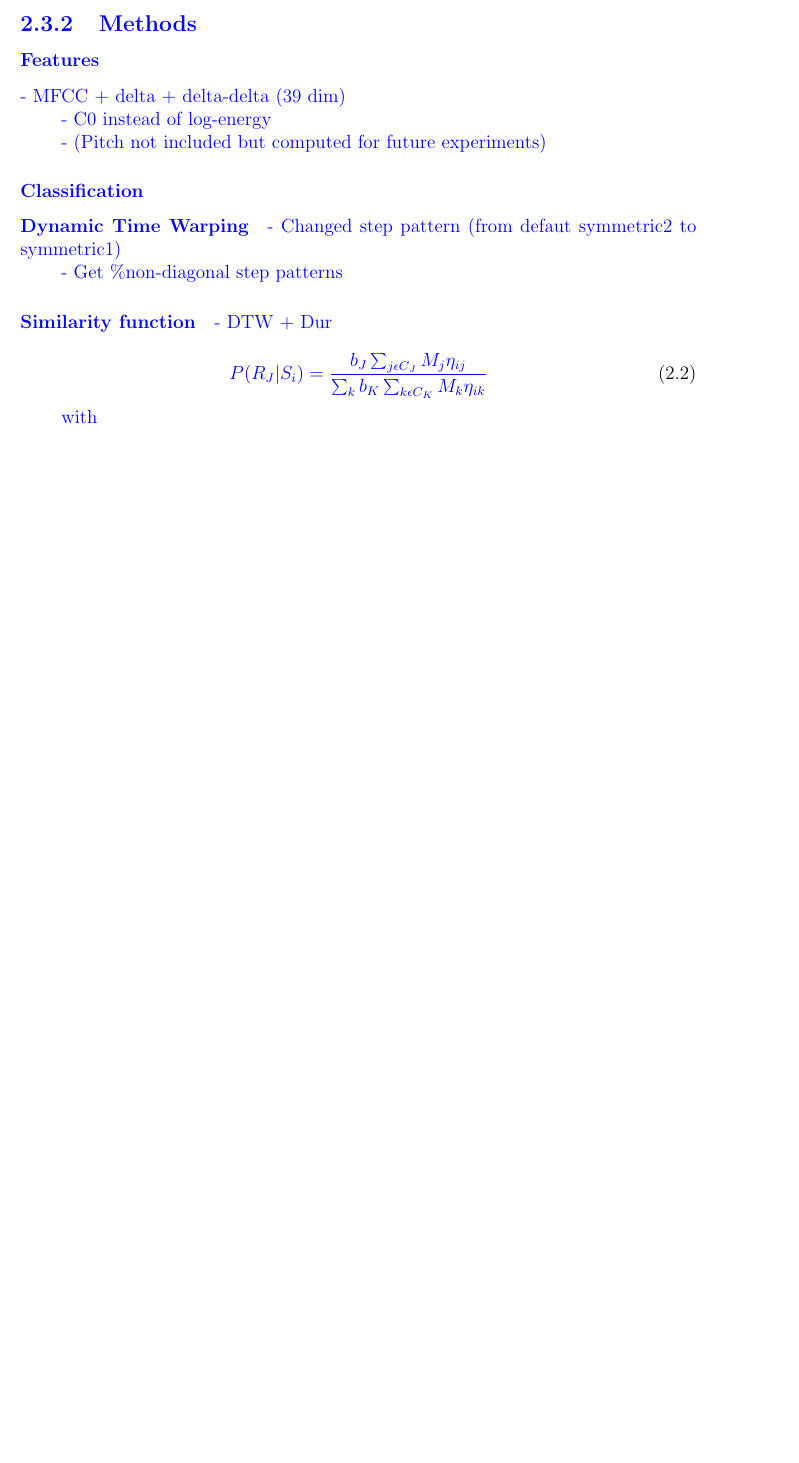
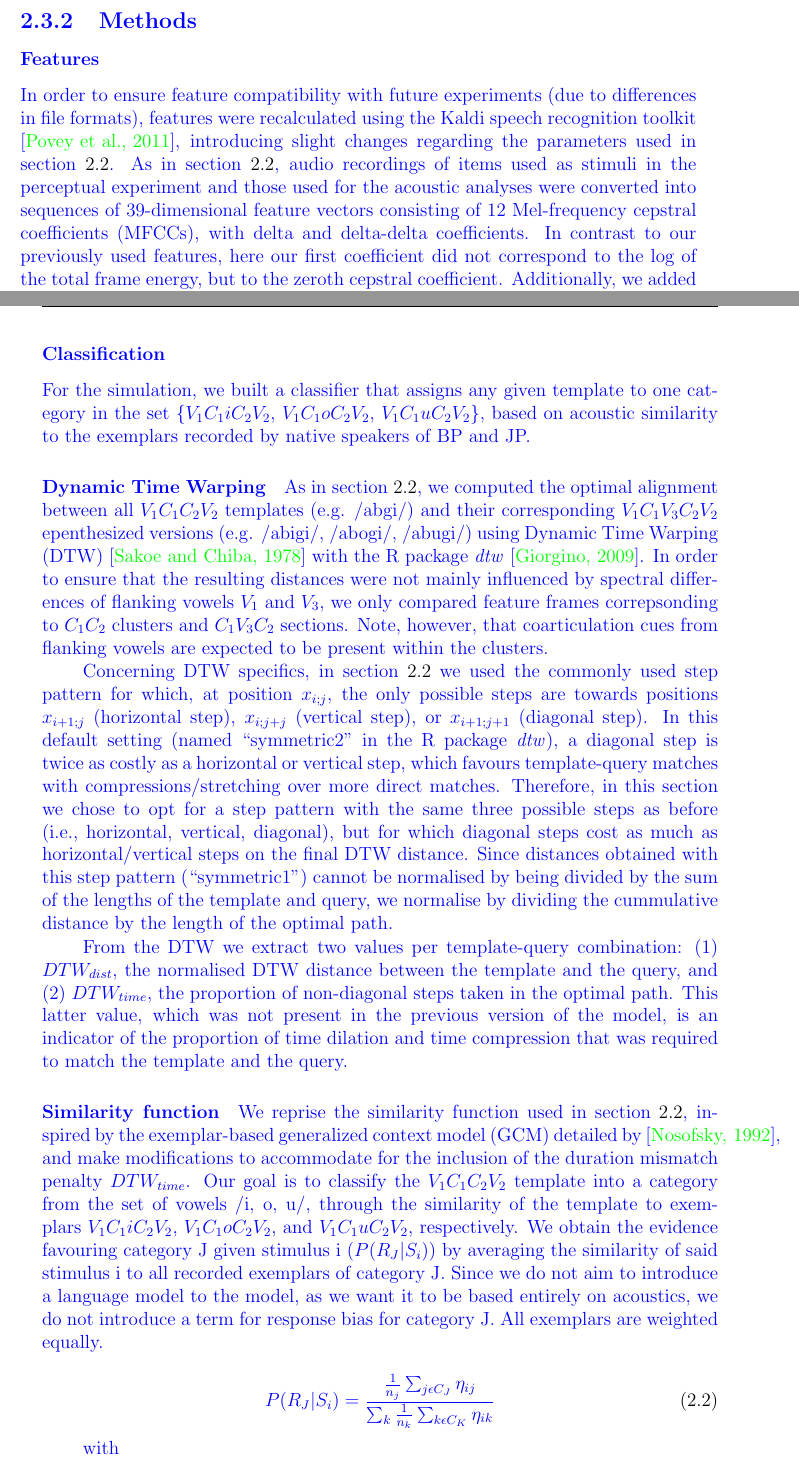
Before and after one commit to agr-ita/epen-thesis, a LaTeX thesis (main.tex, which reads chapters/chapter02.tex): part of page 35 of 68 before the commit and two parts of pages 35 and 36 of 70 after it, the two joined at a grey line, cut so that both start at the same text, the shorter picture padded with empty space. Compiled offline with pdfLaTeX.

Commit message:
Continuing Ch2

```diff
--- a/chapters/chapter02.tex
+++ b/chapters/chapter02.tex
@@ -505,11 +505,18 @@ To conclude, a triple approach combining perception experiments, acoustic analys
 
 \subsection{Methods}
 \subsubsection{Features}
-% Recordings from Section 3 were converted into sequences of 39-dimensional feature vectors consisting of 12 Mel-frequency cepstral coefficients (MFCCs) and energy features, with delta and delta-delta coefficients. Coefficient values were standardised. We computed the optimal alignment between all $V_{1}C_{1}C_{2}V_{2}$ templates (e.g. /abgi/) and their corresponding $V_{1}C_{1}V_{3}C_{2}V_{2}$ epenthesized versions (e.g. /abigi/, /abogi/, /abugi/) using Dynamic Time Warping (DTW) \cite{sakoe1978, R-dtw}. In order to ensure that the resulting distances were not mainly influenced by spectral differences of flanking vowels $V_{1}$ and $V_{3}$, we only compared $C_{1}C_{2}$ clusters to $C_{1}V_{3}C_{2}$ sections. Note, however, that coarticulation cues from flanking vowels are expected to be present within the clusters.
+% [KALDI] The overall MFCC computation is as follows:
 
-- MFCC + delta + delta-delta (39 dim)
+%     Work out the number of frames in the file (typically 25 ms frames shifted by 10ms each time).
+%     For each frame:
+%         Extract the data, do optional dithering, preemphasis and dc offset removal, and multiply it by a windowing function (various options are supported here, e.g. Hamming)
+%         Work out the energy at this point (if using log-energy not C0).
+%         Do FFT and compute the power spectrum
+%         Compute the energy in each mel bin; these are e.g. 23 triangular overlapping bins whose centers are equally spaced in the mel-frequency domain.
+%         Compute the log of the energies and take the cosine transform, keeping as many coefficients as specified (e.g. 13)
+%         Optionally do cepstral liftering; this is just a scaling of the coefficients, which ensures they have a reasonable range.
 
-- C0 instead of log-energy
+% The lower and upper cutoff of the frequency range covered by the triangular mel bins are controlled by the options –low-freq and –high-freq, which are usually set close to zero and the Nyquist frequency respectively, e.g. –low-freq=20 and –high-freq=7800 for 16kHz sampled speech.
 
-- (Pitch not included but computed for future experiments)
+In order to ensure feature compatibility with future experiments (due to differences in file formats), features were recalculated using the Kaldi speech recognition toolkit \cite{povey2011}, introducing slight changes regarding the parameters used in section \ref{2-parlato}. As in section \ref{2-parlato}, audio recordings of items used as stimuli in the perceptual experiment and those used for the acoustic analyses were converted into sequences of 39-dimensional feature vectors consisting of 12 Mel-frequency cepstral coefficients (MFCCs), with delta and delta-delta coefficients. In contrast to our previously used features, here our first coefficient did not correspond to the log of the total frame energy, but to the zeroth cepstral coefficient. Additionally, we added 3 coefficients (and their corresponding delta and delta-delta coefficients) adding pitch information to our features: normalized-pitch, delta-pitch, voicing-feature. The final 48 coefficient values were standardised to each have zero-mean and unit-variance.
 
@@ -516,6 +529,20 @@ To conclude, a triple approach combining perception experiments, acoustic analys
+  \label{}
+\end{figure}
+}
 
 \subsubsection{Classification}
-%For the simulation, we built a classifier that assigns any given template to one category in the set \{$V_{1}C_{1}iC_{2}V_{2}$, $V_{1}C_{1}oC_{2}V_{2}$, $V_{1}C_{1}uC_{2}V_{2}$\}, based on acoustic similarity. Similarity $s$ between templates and epenthesized versions was defined as
+For the simulation, we built a classifier that assigns any given template to one category in the set \{$V_{1}C_{1}iC_{2}V_{2}$, $V_{1}C_{1}oC_{2}V_{2}$, $V_{1}C_{1}uC_{2}V_{2}$\}, based on acoustic similarity to the exemplars recorded by native speakers of BP and JP.
+
+\paragraph{Dynamic Time Warping}
+
+As in section \ref{2-parlato}, we computed the optimal alignment between all $V_{1}C_{1}C_{2}V_{2}$ templates (e.g. /abgi/) and their corresponding $V_{1}C_{1}V_{3}C_{2}V_{2}$ epenthesized versions (e.g. /abigi/, /abogi/, /abugi/) using Dynamic Time Warping (DTW) \cite{sakoe1978} with the R package \textit{dtw} \cite{R-dtw}. In order to ensure that the resulting distances were not mainly influenced by spectral differences of flanking vowels $V_{1}$ and $V_{3}$, we only compared feature frames correpsonding to $C_{1}C_{2}$ clusters and $C_{1}V_{3}C_{2}$ sections. Note, however, that coarticulation cues from flanking vowels are expected to be present within the clusters.
+
+Concerning DTW specifics, in section \ref{2-parlato} we used the commonly used step pattern for which, at position $x_{i;j}$, the only possible steps are towards positions $x_{i+1;j}$ (horizontal step), $x_{i;j+j}$ (vertical step), or $x_{i+1;j+1}$ (diagonal step). In this default setting (named ``symmetric2'' in the R package \textit{dtw}), a diagonal step is twice as costly as a horizontal or vertical step, which favours template-query matches with compressions/stretching over more direct matches. Therefore, in this section we chose to opt for a step pattern with the same three possible steps as before (i.e., horizontal, vertical, diagonal), but for which diagonal steps cost as much as horizontal/vertical steps on the final DTW distance. Since distances obtained with this step pattern (``symmetric1'') cannot be normalised by being divided by the sum of the lengths of the template and query, we normalise by dividing the cummulative distance by the length of the optimal path.
+
+From the DTW we extract two values per template-query combination: (1) $DTW_{dist}$, the normalised DTW distance between the template and the query, and (2) $DTW_{time}$, the proportion of non-diagonal steps taken in the optimal path. This latter value, which was not present in the previous version of the model, is an indicator of the proportion of time dilation and time compression that was required to match the template and the query.
+
+\paragraph{Similarity function}
+%Similarity $s$ between templates and epenthesized versions was defined as
 %
 % \begin{equation}
 %   s = e^{-cd}
@@ -524,19 +551,13 @@ To conclude, a triple approach combining perception experiments, acoustic analys
 % %
 % where $d$ is the DTW distance, and $c$ is a parameter determining the weight of the DTW distance on classification \cite{nosofsky1992}. When $c = 0$, DTW is disregarded and all possible classification categories are equally probable. Higher values of $c$ result in higher probabilities being given to items with smaller $d$. In order to control for unequal number of tokens in each category, classification was performed by computing the mean similarity within each category. From there we sampled a classification label weighting category probabilities by the resulting mean similarity weights.
 
-\paragraph{Dynamic Time Warping}
-
-- Changed step pattern (from defaut symmetric2 to symmetric1)
-
-- Get \%non-diagonal step patterns
+We reprise the similarity function used in section \ref{2-parlato}, inspired by the exemplar-based generalized context model (GCM) detailed by \cite{nosofsky1992}, and make modifications to accommodate for the inclusion of the duration mismatch penalty $DTW_{time}$.
+Our goal is to classify the $V_{1}C_{1}C_{2}V_{2}$ template into a category from the set of vowels \textipa{/i, o, u/}, through the similarity of the template to exemplars $V_{1}C_{1}iC_{2}V_{2}$, $V_{1}C_{1}oC_{2}V_{2}$, and $V_{1}C_{1}uC_{2}V_{2}$, respectively. We obtain the evidence favouring category J given stimulus i ($P(R_{J}|S_{i})$) by averaging the similarity of said stimulus i to all recorded exemplars of category J. Since we do not aim to introduce a language model to the model, as we want it to be based entirely on acoustics, we do not introduce a term for response bias for category J. All exemplars are weighted equally.
 
 
-\paragraph{Similarity function}
-
-- DTW + Dur
-
 \begin{equation}
-  P(R_{J}|S_{i}) = \frac{b_{J} \sum_{j\epsilon C_{J}}M_{j} \eta_{ij}}{\sum_{k}b_{K} \sum_{k\epsilon C_{K}}M_{k} \eta_{ik}}
+  % P(R_{J}|S_{i}) = \frac{b_{J} \sum_{j\epsilon C_{J}}M_{j} \eta_{ij}}{\sum_{k}b_{K} \sum_{k\epsilon C_{K}}M_{k} \eta_{ik}} %Nosofsky92
+  P(R_{J}|S_{i}) = \frac{ \frac{1}{n_{j}} \sum_{j\epsilon C_{J}} \eta_{ij}}{\sum_{k} \frac{1}{n_{k}} \sum_{k\epsilon C_{K}} \eta_{ik}}
   \label{parlato-dur_eq_sim1}
 \end{equation}
 
```
Also changed, not shown: main.bib (+12 -0 lines), images/chapter02/parlato_dur.pdf (added), main.bbl, main.pdf, chapters/chapter02.tex (8 more changed lines), 4 other files.
